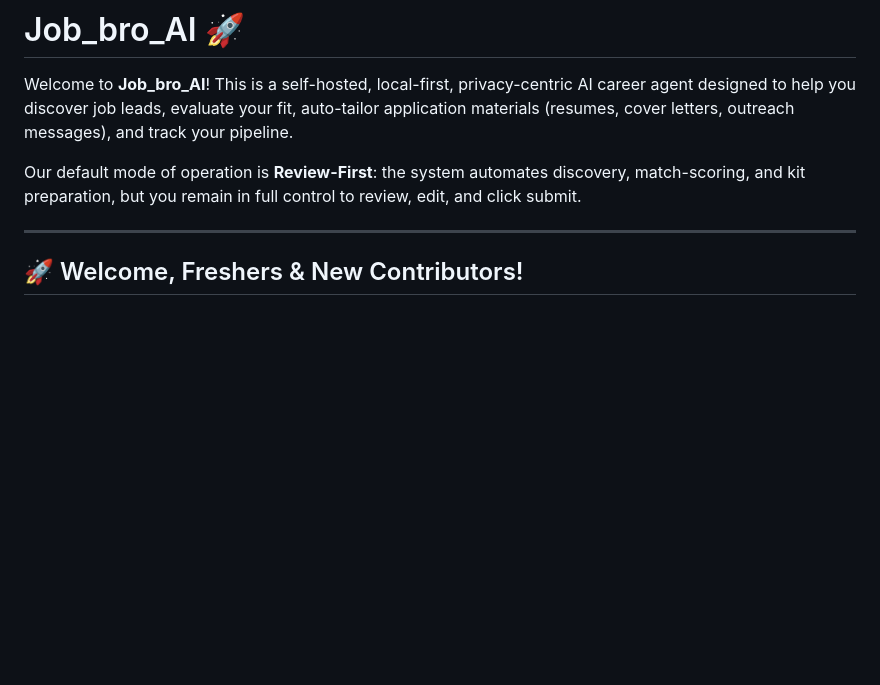
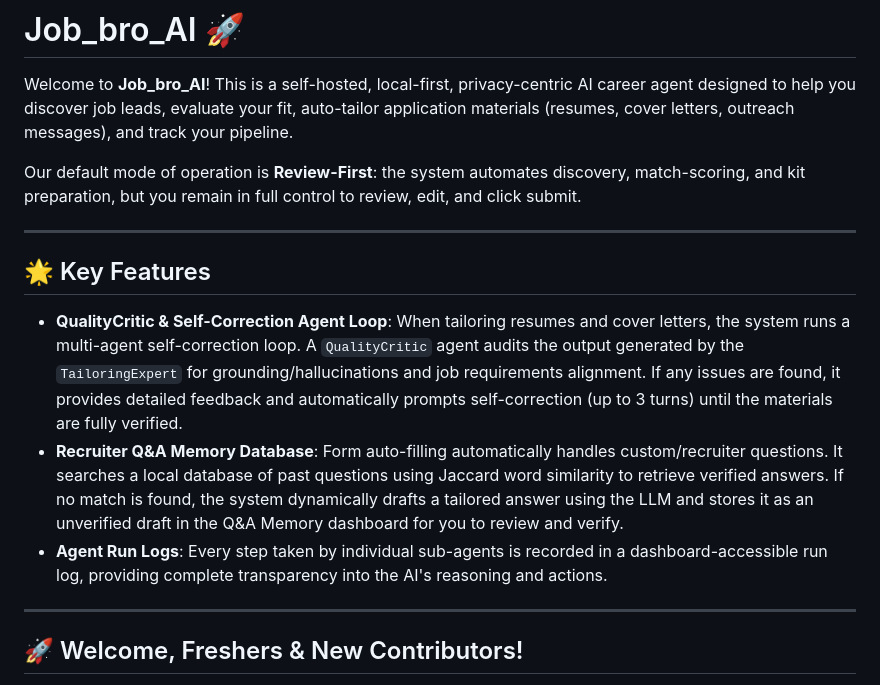
Before and after one commit to ArPaN-DS/JobScout-AI, a Markdown page: README.md, the part around the change. Drawn GitHub-style; blank space fills up the shorter version.

Commit message:
docs: Update README with QualityCritic self-correction loop and Recruiter Q&A Memory features

```diff
--- a/README.md
+++ b/README.md
@@ -3,6 +3,14 @@
 Welcome to **Job_bro_AI**! This is a self-hosted, local-first, privacy-centric AI career agent designed to help you discover job leads, evaluate your fit, auto-tailor application materials (resumes, cover letters, outreach messages), and track your pipeline.
 
 Our default mode of operation is **Review-First**: the system automates discovery, match-scoring, and kit preparation, but you remain in full control to review, edit, and click submit.
+
+---
+
+## 🌟 Key Features
+
+- **QualityCritic & Self-Correction Agent Loop**: When tailoring resumes and cover letters, the system runs a multi-agent self-correction loop. A `QualityCritic` agent audits the output generated by the `TailoringExpert` for grounding/hallucinations and job requirements alignment. If any issues are found, it provides detailed feedback and automatically prompts self-correction (up to 3 turns) until the materials are fully verified.
+- **Recruiter Q&A Memory Database**: Form auto-filling automatically handles custom/recruiter questions. It searches a local database of past questions using Jaccard word similarity to retrieve verified answers. If no match is found, the system dynamically drafts a tailored answer using the LLM and stores it as an unverified draft in the Q&A Memory dashboard for you to review and verify.
+- **Agent Run Logs**: Every step taken by individual sub-agents is recorded in a dashboard-accessible run log, providing complete transparency into the AI's reasoning and actions.
 
 ---
 
```
